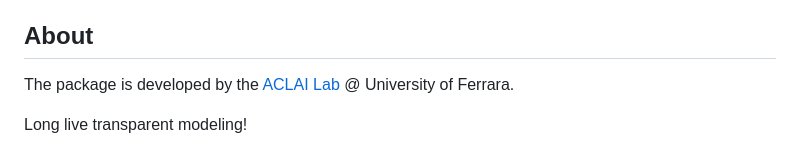
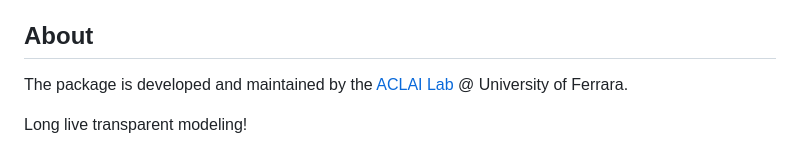
Before and after one commit to aclai-lab/Sole.jl, a Markdown page: README.md, the part around the change. GitHub-like rendering.

```diff
--- a/README.md
+++ b/README.md
@@ -103,6 +103,6 @@ Read these first:
 
 ## About
 
-The package is developed by the [ACLAI Lab](https://aclai.unife.it/en/) @ University of Ferrara.
+The package is developed and maintained by the [ACLAI Lab](https://aclai.unife.it/en/) @ University of Ferrara.
 
 Long live transparent modeling!
```
